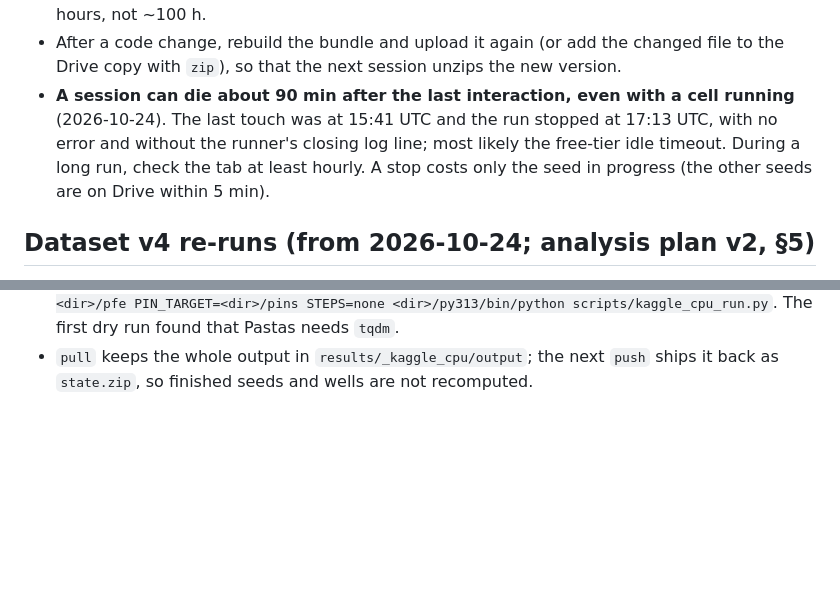
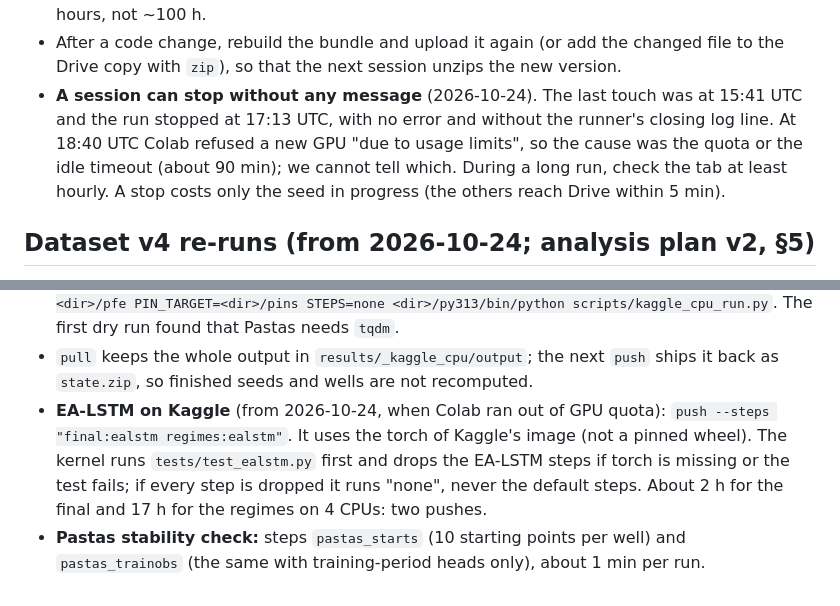
Before and after one commit to assil-bouzaine/Master_2026, a Markdown page: docs/gpu_howto.md, 2 parts joined by grey strips. GitHub-like rendering; blank space fills up the shorter version.

```diff
--- a/docs/gpu_howto.md
+++ b/docs/gpu_howto.md
@@ -311,11 +311,12 @@ folder `pfe_colab/results_gpu` (Drive > Download) works too. Then re-run the swe
   GPU-hours, not ~100 h.
 - After a code change, rebuild the bundle and upload it again (or add the changed file to the
   Drive copy with `zip`), so that the next session unzips the new version.
-- **A session can die about 90 min after the last interaction, even with a cell running**
-  (2026-10-24). The last touch was at 15:41 UTC and the run stopped at 17:13 UTC, with no
-  error and without the runner's closing log line; most likely the free-tier idle timeout.
-  During a long run, check the tab at least hourly. A stop costs only the seed in progress
-  (the other seeds are on Drive within 5 min).
+- **A session can stop without any message** (2026-10-24). The last touch was at 15:41 UTC
+  and the run stopped at 17:13 UTC, with no error and without the runner's closing log line.
+  At 18:40 UTC Colab refused a new GPU "due to usage limits", so the cause was the quota or
+  the idle timeout (about 90 min); we cannot tell which. During a long run, check the tab
+  at least hourly. A stop costs only the seed in progress (the others reach Drive within
+  5 min).
 
 ## Dataset v4 re-runs (from 2026-10-24; analysis plan v2, §5)
 
@@ -383,3 +384,10 @@ Kernels run in the background (laptop may be off), up to 12 h per session.
   scripts/kaggle_cpu_run.py`. The first dry run found that Pastas needs `tqdm`.
 - `pull` keeps the whole output in `results/_kaggle_cpu/output`; the next `push` ships it back
   as `state.zip`, so finished seeds and wells are not recomputed.
+- **EA-LSTM on Kaggle** (from 2026-10-24, when Colab ran out of GPU quota):
+  `push --steps "final:ealstm regimes:ealstm"`. It uses the torch of Kaggle's image (not a
+  pinned wheel). The kernel runs `tests/test_ealstm.py` first and drops the EA-LSTM steps if
+  torch is missing or the test fails; if every step is dropped it runs "none", never the
+  default steps. About 2 h for the final and 17 h for the regimes on 4 CPUs: two pushes.
+- **Pastas stability check:** steps `pastas_starts` (10 starting points per well) and
+  `pastas_trainobs` (the same with training-period heads only), about 1 min per run.
```
Also changed, not shown: CLAUDE.md (+17 -10 lines), docs/notes/step12b_review_fixes.md (+38 -0 lines).
